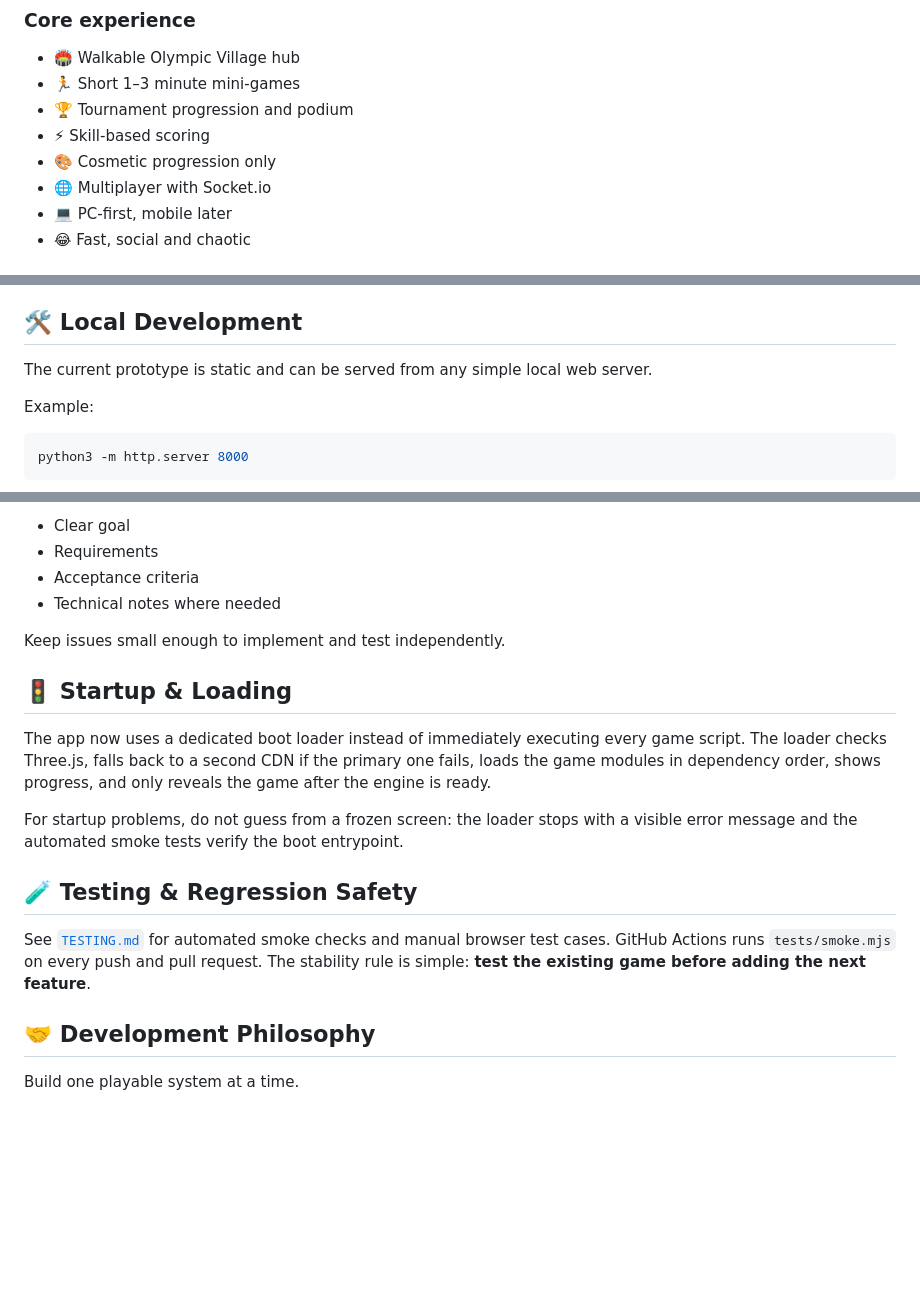
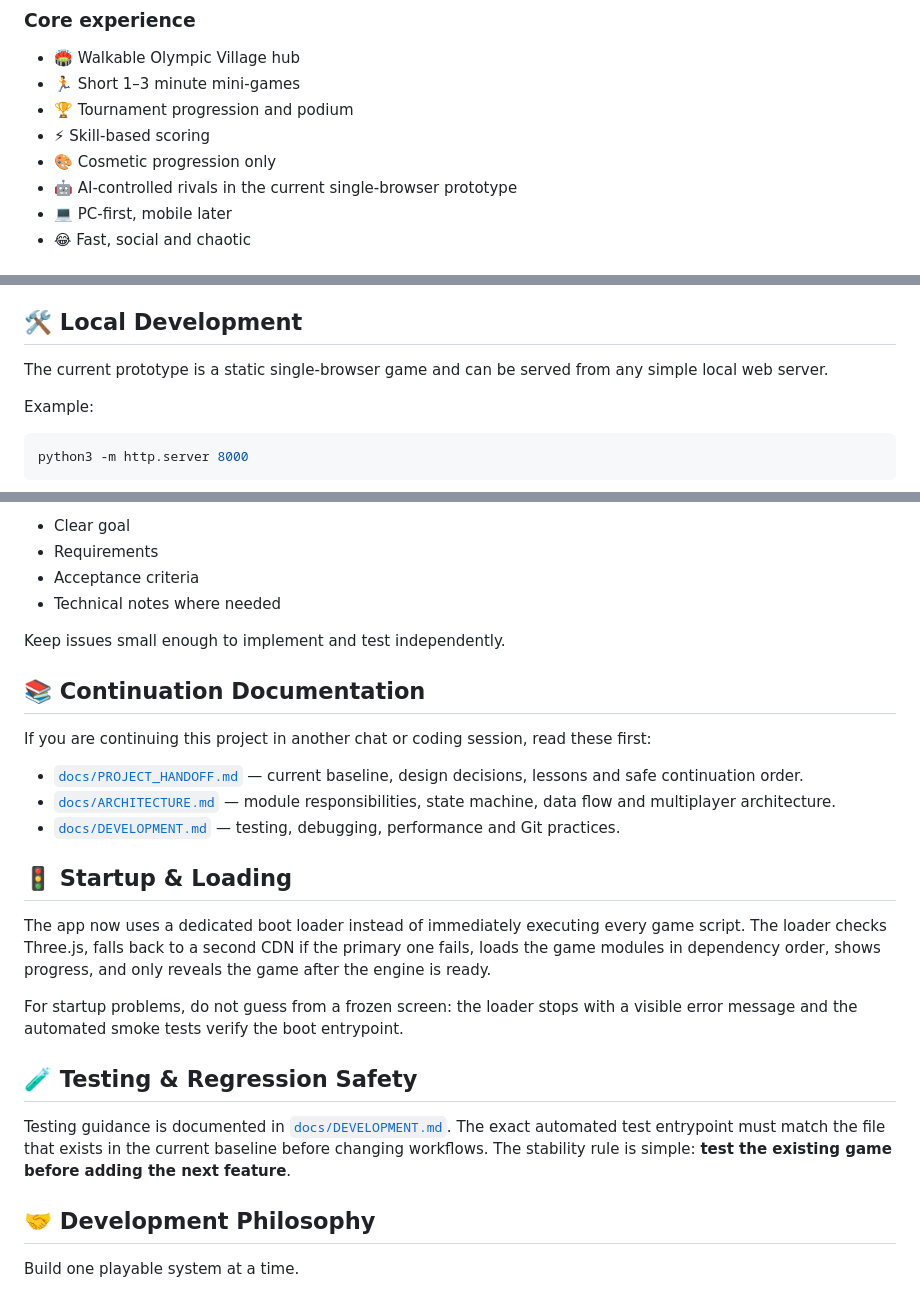
Before and after one commit to dhruvkpujara/mini-game-olympics, a Markdown page: README.md, 3 parts joined by grey strips. Rendered like a GitHub page; blank space fills up the shorter version.

Commit message:
Improve README and link project documentation

```diff
--- a/README.md
+++ b/README.md
@@ -12,7 +12,7 @@ A fast, social 3D multiplayer mini-game tournament built with **Three.js**, with
 - 🏆 Tournament progression and podium
 - ⚡ Skill-based scoring
 - 🎨 Cosmetic progression only
-- 🌐 Multiplayer with Socket.io
+- 🤖 AI-controlled rivals in the current single-browser prototype
 - 💻 PC-first, mobile later
 - 😂 Fast, social and chaotic
 
@@ -164,7 +164,7 @@ Network synchronization will eventually cover:
 
 ## 🛠️ Local Development
 
-The current prototype is static and can be served from any simple local web server.
+The current prototype is a static single-browser game and can be served from any simple local web server.
 
 Example:
 
@@ -236,6 +236,14 @@ The repository Issues tab is the development task board. Each major bug or featu
 
 Keep issues small enough to implement and test independently.
 
+## 📚 Continuation Documentation
+
+If you are continuing this project in another chat or coding session, read these first:
+
+- [`docs/PROJECT_HANDOFF.md`](docs/PROJECT_HANDOFF.md) — current baseline, design decisions, lessons and safe continuation order.
+- [`docs/ARCHITECTURE.md`](docs/ARCHITECTURE.md) — module responsibilities, state machine, data flow and multiplayer architecture.
+- [`docs/DEVELOPMENT.md`](docs/DEVELOPMENT.md) — testing, debugging, performance and Git practices.
+
 ## 🚦 Startup & Loading
 
 The app now uses a dedicated boot loader instead of immediately executing every game script. The loader checks Three.js, falls back to a second CDN if the primary one fails, loads the game modules in dependency order, shows progress, and only reveals the game after the engine is ready.
@@ -244,7 +252,7 @@ For startup problems, do not guess from a frozen screen: the loader stops with a
 
 ## 🧪 Testing & Regression Safety
 
-See [`TESTING.md`](TESTING.md) for automated smoke checks and manual browser test cases. GitHub Actions runs `tests/smoke.mjs` on every push and pull request. The stability rule is simple: **test the existing game before adding the next feature**.
+Testing guidance is documented in [`docs/DEVELOPMENT.md`](docs/DEVELOPMENT.md). The exact automated test entrypoint must match the file that exists in the current baseline before changing workflows. The stability rule is simple: **test the existing game before adding the next feature**.
 
 ## 🤝 Development Philosophy
 
```
